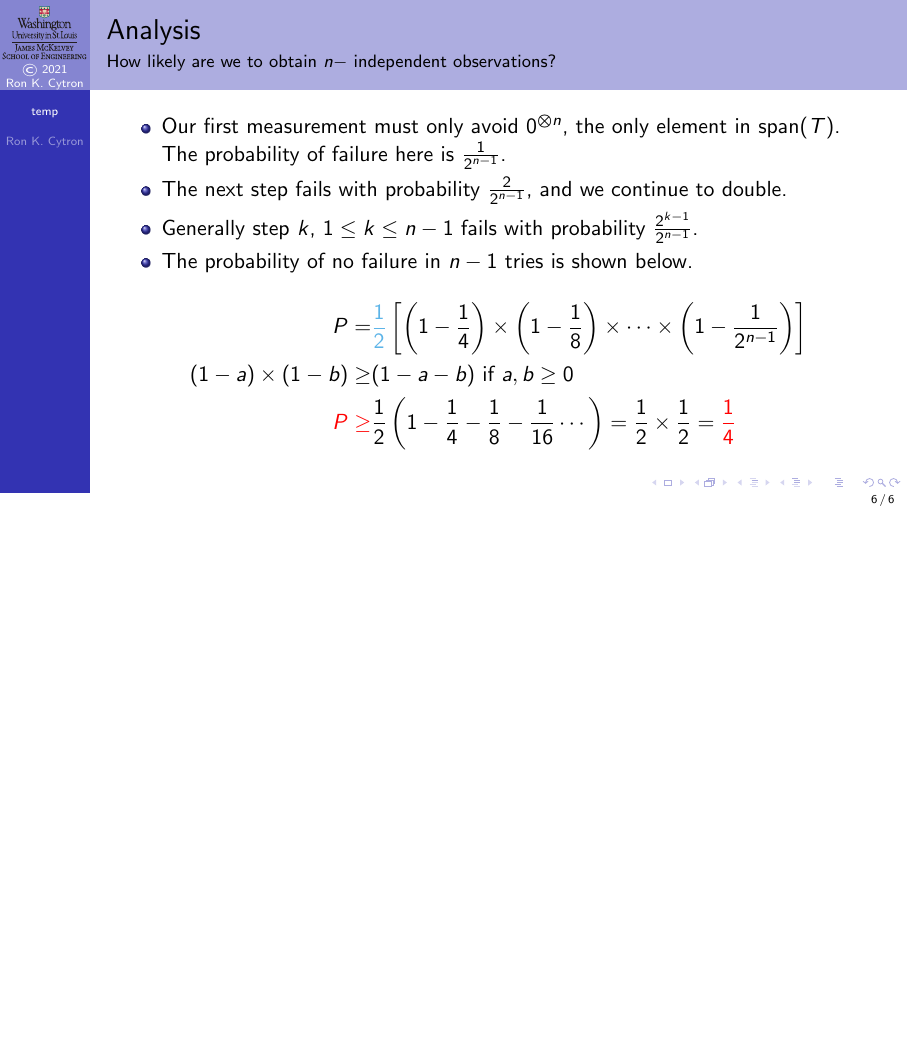
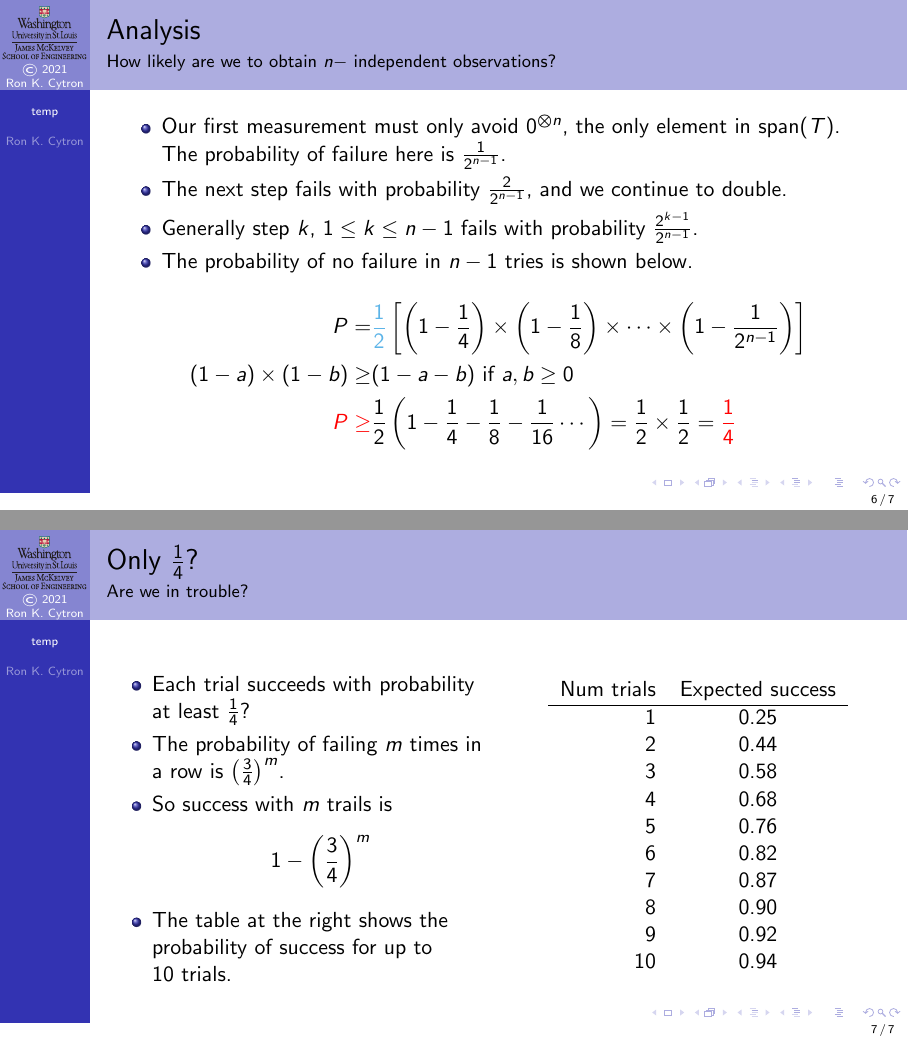
Before and after one commit to ProfRonCytron/ZeboCopy, LaTeX slides (single.tex, which reads temp.tex): page 26 of 26 before the commit and pages 26 and 27 of 27 after it, the two joined at a grey line, the shorter picture padded with empty space. Compiled offline with pdfLaTeX.

Commit message:
Update on Overleaf.

```diff
--- a/temp.tex
+++ b/temp.tex
@@ -99,3 +99,30 @@ In Simon's problem, if $T=\Set{w_{1}, w_{2},\ldots,w_{n}}$, where the $w_{i}$ ar
 \Next{\One}{\alert<14>{P \geq} & \frac{1}{2} \left(1 - \frac{1}{4} - \frac{1}{8} - \frac{1}{16} \cdots\right) = \frac{1}{2}\times \frac{1}{2} = \alert<14>{\frac{1}{4}}}}
 \end{frame}
 }
+
+\begin{frame}{Only $\frac{1}{4}$?}{Are we in trouble?}
+\TwoColumns{%
+\begin{itemize}
+    \item Each trial succeeds with probability at least $\frac{1}{4}$?
+    \item The probability of failing $m$ times in a row is $\left(\frac{3}{4}\right)^{m}$.
+    \item So success with $m$ trails is
+    \[ 1 - \left(\frac{3}{4}\right)^{m} \]
+    \item The table at the right shows the probability of success for up to $10$~trials.
+\end{itemize}}{%
+\begin{center}
+    \begin{tabular}{rc}
+    \multicolumn{1}{c}{Num trials} & \multicolumn{1}{c}{Expected success} \\ \hline
+        1 &  0.25 \\
+        2 &  0.44 \\
+        3 &  0.58 \\
+        4 &  0.68 \\
+        5 &  0.76 \\
+        6 &  0.82 \\
+        7 &  0.87 \\
+        8 &  0.90 \\
+        9 &  0.92 \\
+       10 &  0.94
+    \end{tabular}
+\end{center}
+}
+\end{frame}
```
